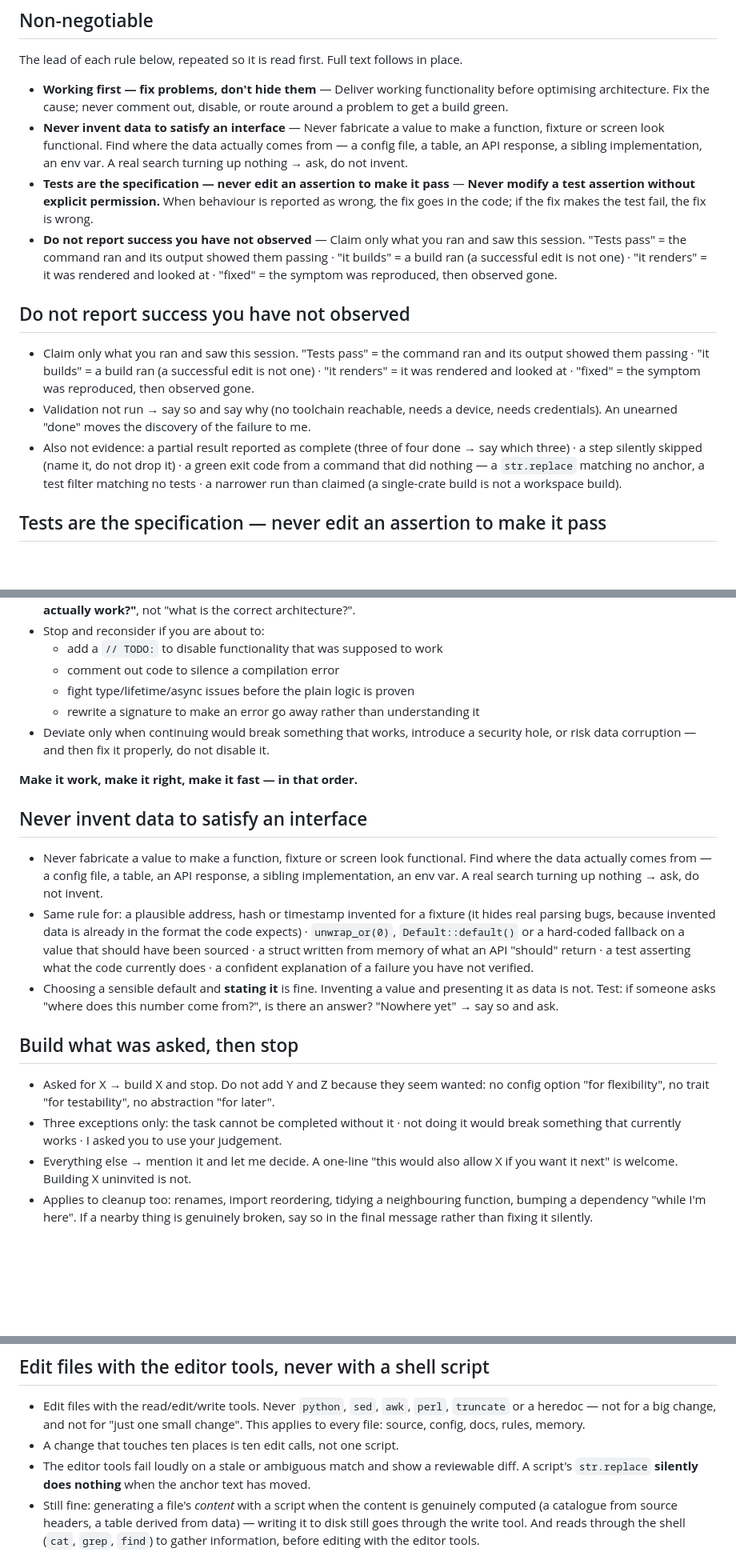
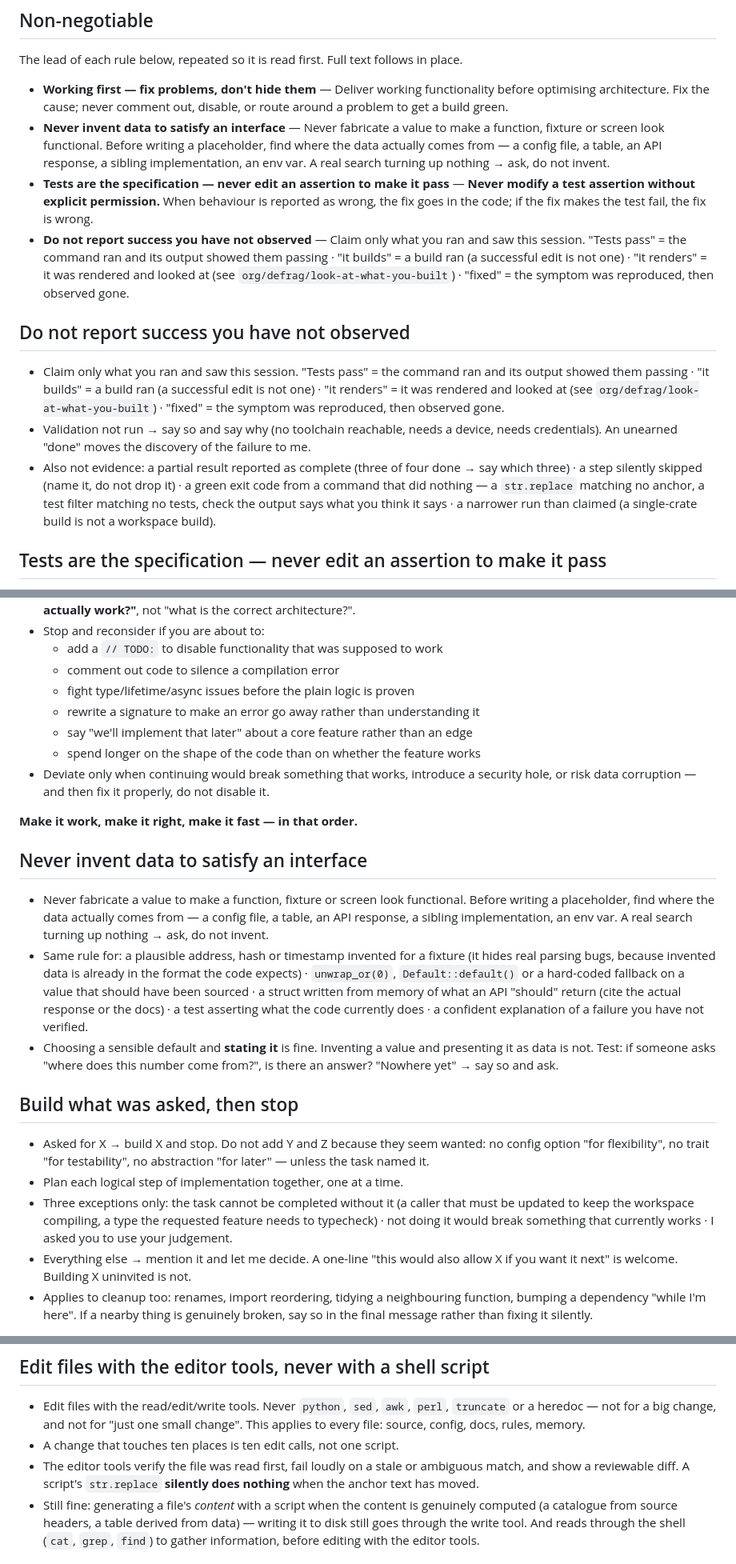
Before and after one commit to defrag-au/shared-crates, a Markdown page: CLAUDE.md, 3 parts joined by grey strips. Shown at 80% size. Rendered like a GitHub page; blank space fills up the shorter version.

```diff
--- a/CLAUDE.md
+++ b/CLAUDE.md
@@ -11,23 +11,24 @@ To change a rule, change the rule — not this block.
 The lead of each rule below, repeated so it is read first. Full text follows in place.
 
 - **Working first — fix problems, don't hide them** — Deliver working functionality before optimising architecture. Fix the cause; never comment out, disable, or route around a problem to get a build green.
-- **Never invent data to satisfy an interface** — Never fabricate a value to make a function, fixture or screen look functional. Find where the data actually comes from — a config file, a table, an API response, a sibling implementation, an env var. A real search turning up nothing → ask, do not invent.
+- **Never invent data to satisfy an interface** — Never fabricate a value to make a function, fixture or screen look functional. Before writing a placeholder, find where the data actually comes from — a config file, a table, an API response, a sibling implementation, an env var. A real search turning up nothing → ask, do not invent.
 - **Tests are the specification — never edit an assertion to make it pass** — **Never modify a test assertion without explicit permission.** When behaviour is reported as wrong, the fix goes in the code; if the fix makes the test fail, the fix is wrong.
-- **Do not report success you have not observed** — Claim only what you ran and saw this session. "Tests pass" = the command ran and its output showed them passing · "it builds" = a build ran (a successful edit is not one) · "it renders" = it was rendered and looked at · "fixed" = the symptom was reproduced, then observed gone.
+- **Do not report success you have not observed** — Claim only what you ran and saw this session. "Tests pass" = the command ran and its output showed them passing · "it builds" = a build ran (a successful edit is not one) · "it renders" = it was rendered and looked at (see `org/defrag/look-at-what-you-built`) · "fixed" = the symptom was reproduced, then observed gone.
 
 ## Do not report success you have not observed
 <!-- rule: rules/core/verify-before-claiming -->
 
 - Claim only what you ran and saw this session. "Tests pass" = the command ran and its
   output showed them passing · "it builds" = a build ran (a successful edit is not one) ·
-  "it renders" = it was rendered and looked at · "fixed" = the symptom was reproduced, then
-  observed gone.
+  "it renders" = it was rendered and looked at (see `org/defrag/look-at-what-you-built`) ·
+  "fixed" = the symptom was reproduced, then observed gone.
 - Validation not run → say so and say why (no toolchain reachable, needs a device, needs
   credentials). An unearned "done" moves the discovery of the failure to me.
 - Also not evidence: a partial result reported as complete (three of four done → say which
   three) · a step silently skipped (name it, do not drop it) · a green exit code from a
   command that did nothing — a `str.replace` matching no anchor, a test filter matching no
-  tests · a narrower run than claimed (a single-crate build is not a workspace build).
+  tests, check the output says what you think it says · a narrower run than claimed (a
+  single-crate build is not a workspace build).
 
 
 ## Tests are the specification — never edit an assertion to make it pass
@@ -67,6 +68,8 @@ sign-off before changing it.
   - comment out code to silence a compilation error
   - fight type/lifetime/async issues before the plain logic is proven
   - rewrite a signature to make an error go away rather than understanding it
+  - say "we'll implement that later" about a core feature rather than an edge
+  - spend longer on the shape of the code than on whether the feature works
 - Deviate only when continuing would break something that works, introduce a security hole,
   or risk data corruption — and then fix it properly, do not disable it.
 
@@ -76,15 +79,16 @@ sign-off before changing it.
 ## Never invent data to satisfy an interface
 <!-- rule: rules/core/never-make-things-up -->
 
-- Never fabricate a value to make a function, fixture or screen look functional. Find where
-  the data actually comes from — a config file, a table, an API response, a sibling
-  implementation, an env var. A real search turning up nothing → ask, do not invent.
+- Never fabricate a value to make a function, fixture or screen look functional. Before
+  writing a placeholder, find where the data actually comes from — a config file, a table, an
+  API response, a sibling implementation, an env var. A real search turning up nothing → ask,
+  do not invent.
 - Same rule for: a plausible address, hash or timestamp invented for a fixture (it hides real
   parsing bugs, because invented data is already in the format the code expects) ·
   `unwrap_or(0)`, `Default::default()` or a hard-coded fallback on a value that should have
-  been sourced · a struct written from memory of what an API "should" return · a test
-  asserting what the code currently does · a confident explanation of a failure you have not
-  verified.
+  been sourced · a struct written from memory of what an API "should" return (cite the actual
+  response or the docs) · a test asserting what the code currently does · a confident
+  explanation of a failure you have not verified.
 - Choosing a sensible default and **stating it** is fine. Inventing a value and presenting it
   as data is not. Test: if someone asks "where does this number come from?", is there an
   answer? "Nowhere yet" → say so and ask.
@@ -94,9 +98,12 @@ sign-off before changing it.
 <!-- rule: rules/core/dont-rush-new-features -->
 
 - Asked for X → build X and stop. Do not add Y and Z because they seem wanted: no config
-  option "for flexibility", no trait "for testability", no abstraction "for later".
-- Three exceptions only: the task cannot be completed without it · not doing it would break
-  something that currently works · I asked you to use your judgement.
+  option "for flexibility", no trait "for testability", no abstraction "for later" — unless
+  the task named it.
+- Plan each logical step of implementation together, one at a time.
+- Three exceptions only: the task cannot be completed without it (a caller that must be
+  updated to keep the workspace compiling, a type the requested feature needs to typecheck) ·
+  not doing it would break something that currently works · I asked you to use your judgement.
 - Everything else → mention it and let me decide. A one-line "this would also allow X if you
   want it next" is welcome. Building X uninvited is not.
 - Applies to cleanup too: renames, import reordering, tidying a neighbouring function, bumping
@@ -150,8 +157,9 @@ or write it ourselves" is not a set of options.
   or a heredoc — not for a big change, and not for "just one small change". This applies to
   every file: source, config, docs, rules, memory.
 - A change that touches ten places is ten edit calls, not one script.
-- The editor tools fail loudly on a stale or ambiguous match and show a reviewable diff. A
-  script's `str.replace` **silently does nothing** when the anchor text has moved.
+- The editor tools verify the file was read first, fail loudly on a stale or ambiguous
+  match, and show a reviewable diff. A script's `str.replace` **silently does nothing** when
+  the anchor text has moved.
 - Still fine: generating a file's *content* with a script when the content is genuinely
   computed (a catalogue from source headers, a table derived from data) — writing it to disk
   still goes through the write tool. And reads through the shell (`cat`, `grep`, `find`) to
```
Also changed, not shown: other parts of CLAUDE.md (+10 -6 lines), AGENTS.md (+32 -20 lines).
